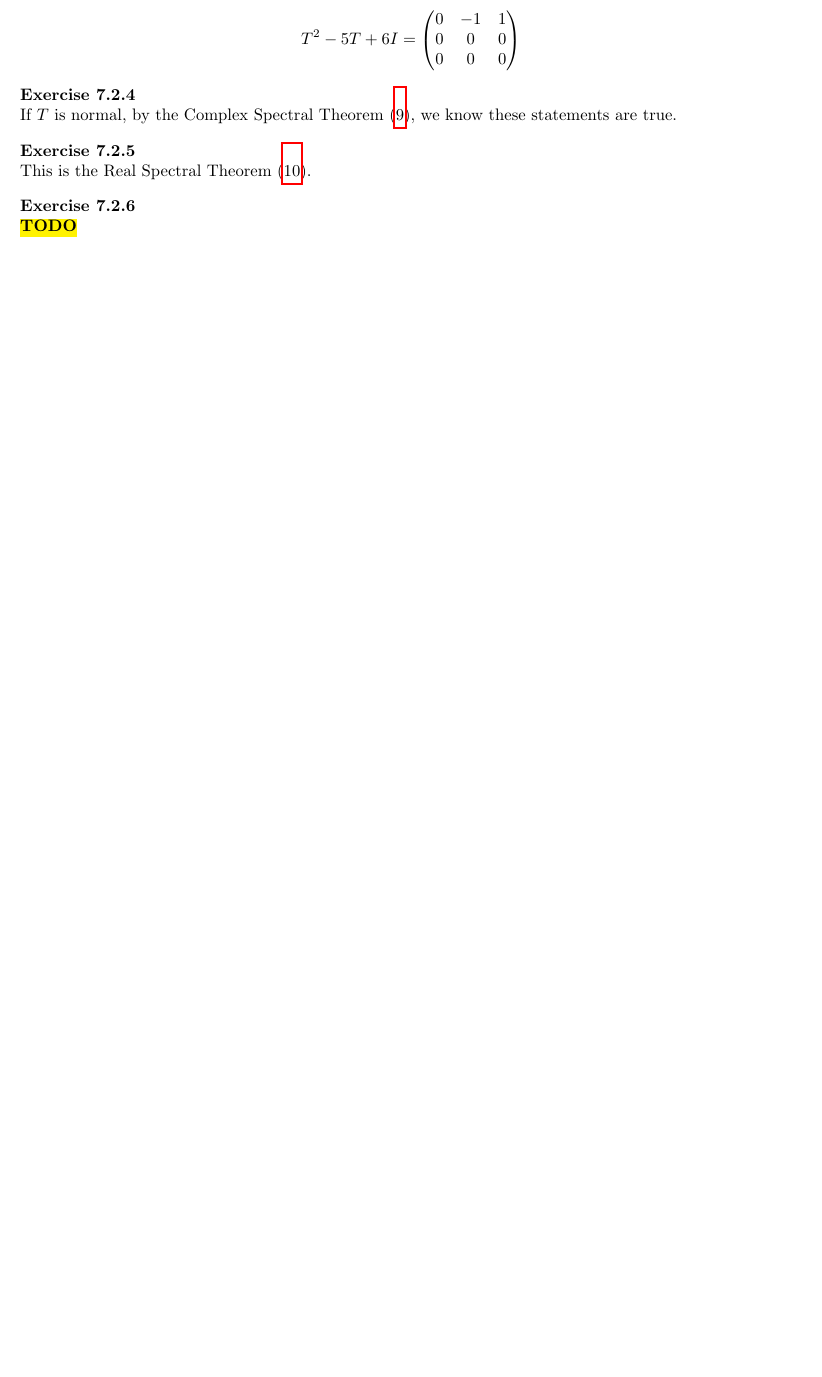
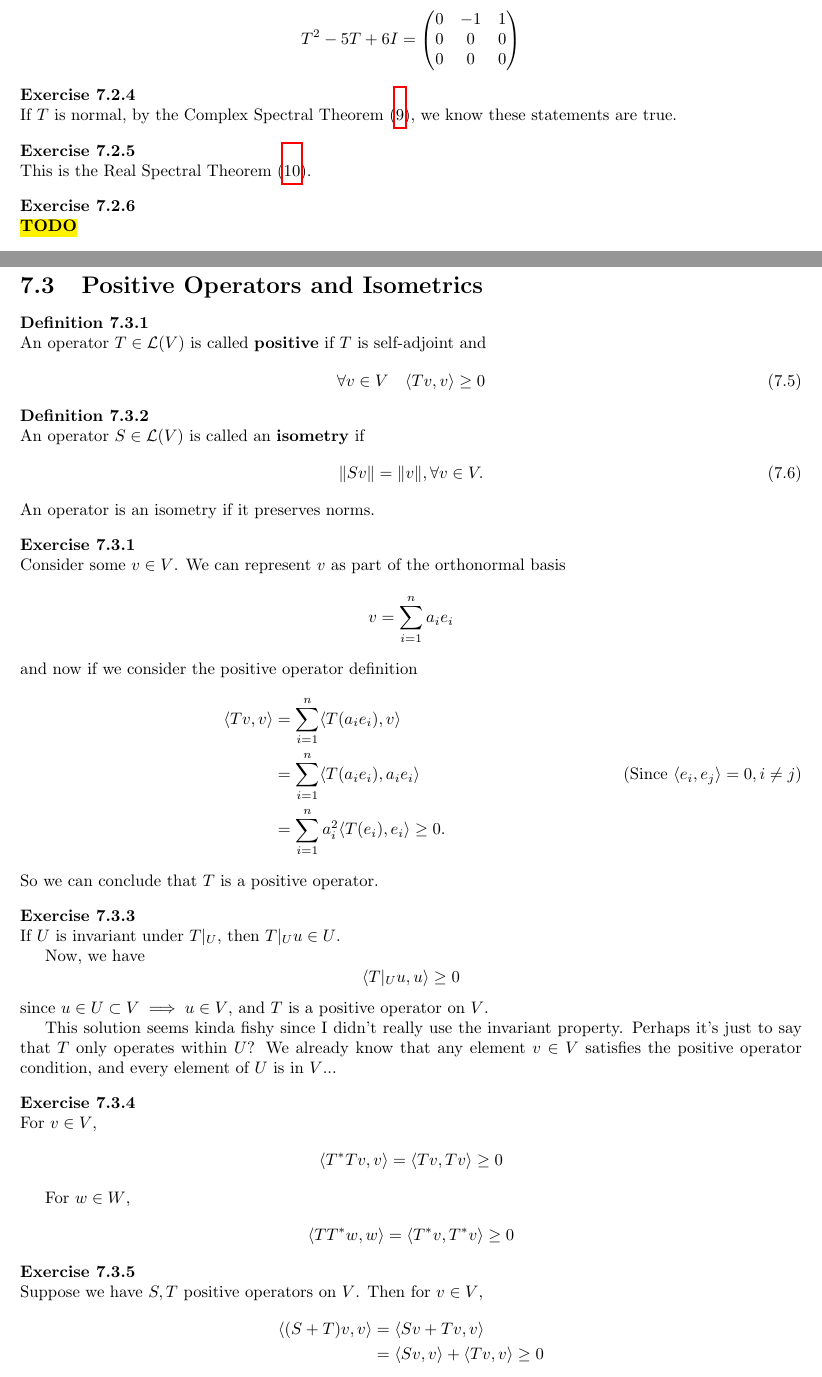
Before and after one commit to mikinty/Axler-Linear-Algebra-Solutions, a LaTeX book (main.tex, which reads chapters/chapter7/chapter7-3.tex): part of page 37 of 39 before the commit and two parts of pages 37 and 38 of 41 after it, the two joined at a grey line, cut so that both start at the same text, the shorter picture padded with empty space. Compiled offline with pdfLaTeX.

Commit message:
Chapter 7.3-4

```diff
--- /dev/null
+++ b/chapters/chapter7/chapter7-3.tex
@@ -0,0 +1,111 @@
+\section{Positive Operators and Isometrics}
+
+\begin{definition}
+  An operator $T \in \L(V)$ is called \textbf{positive} if $T$ is self-adjoint and
+  \begin{equation}
+    \forall v\in V \quad
+    \bangle{
+      Tv, v
+    } \geq 0
+  \end{equation}
+\end{definition}
+
+\begin{definition}
+  An operator $S \in \L(V)$ is called an \textbf{isometry} if
+  \begin{equation}
+    \norm{Sv} = \norm{v}, \forall v \in V.
+  \end{equation}
+  An operator is an isometry if it preserves norms.
+\end{definition}
+
+\bx{
+  Consider some $v \in V$. We can represent $v$ as part of the orthonormal basis
+  \begin{equation*}
+    v = \sum_{i=1}^n a_i e_i
+  \end{equation*}
+  and now if we consider the positive operator definition
+  \begin{align*}
+    \bangle{
+      Tv, v
+    } & = \sum_{i=1}^n \bangle{
+      T(a_ie_i), v
+    }                                              \\
+      & = \sum_{i=1}^n \bangle{
+      T(a_ie_i), a_ie_i
+    } \tag{Since $\bangle{e_i, e_j} = 0, i\neq j$} \\
+      & = \sum_{i=1}^n a_i^2 \bangle{
+      T(e_i), e_i
+    } \geq 0.
+  \end{align*}
+  So we can conclude that $T$ is a positive operator.
+}
+
+\setcounter{exercise}{2}
+
+\bx{
+  If $U$ is invariant under $T\vert_U$, then $T\vert_U u \in U$.
+
+  Now, we have
+  \begin{equation*}
+    \bangle{T\vert_U u, u} \geq 0
+  \end{equation*}
+  since $u \in U \subset V \implies u \in V$, and $T$ is a positive operator on $V$.
+
+  This solution seems kinda fishy since I didn't really use the invariant property.
+  Perhaps it's just to say that $T$ only operates within $U$?
+  We already know that any element $v \in V$ satisfies the positive operator condition, and every element of $U$ is in $V$...
+}
+
+\bx{
+  For $v \in V$,
+  \begin{align*}
+    \bangle{
+      \adj{T}Tv, v
+    } & = \bangle{
+      Tv, Tv
+    } \geq 0
+  \end{align*}
+
+  For $w \in W$,
+  \begin{align*}
+    \bangle{
+      T\adj{T}w, w
+    } & = \bangle{
+      \adj{T}v, \adj{T}v
+    } \geq 0
+  \end{align*}
+}
+
+\bx{
+  Suppose we have $S, T$ positive operators on $V$. Then for $v \in V$,
+  \begin{align*}
+    \bangle{(S+T)v, v}
+     & = \bangle{
+      Sv + Tv, v
+    }             \\
+     & = \bangle{
+      Sv, v
+    } + \bangle{
+      Tv, v
+    } \geq 0
+  \end{align*}
+}
+
+\bx{
+  We proceed by induction.
+
+  Base case $k=1$ is easy since that's just the definition.
+
+  Suppose we have $\bangle{T^kv, v} \geq 0$ for some $k \geq 1$.
+  Now, consider $\bangle{T^{k+1}v, v}$.
+  We know that $T$ has an orthonormal basis with nonnegative eigenvalues $\lambda_i$.
+  Then if we consider
+  \begin{equation*}
+    \bangle{T^kv, v} = \sum_{i=1}^n \bangle{a_ie_i, e_i}
+  \end{equation*}
+  then if we multiply by $T$, we have
+  \begin{equation*}
+    \bangle{T^{k+1}v, v} = \sum_{i=1}^n \bangle{\lambda_i a_ie_i, e_i} = \geq 0
+  \end{equation*}
+  We have to show that $a_i \geq 0$, but this we can prove with a lemma with the positive eigenvalues.
+}
```
Also changed, not shown: chapters/chapter7.tex (+4 -0 lines), chapters/chapter7/chapter7-4.tex (added, +33 -0 lines), 1 other file.
